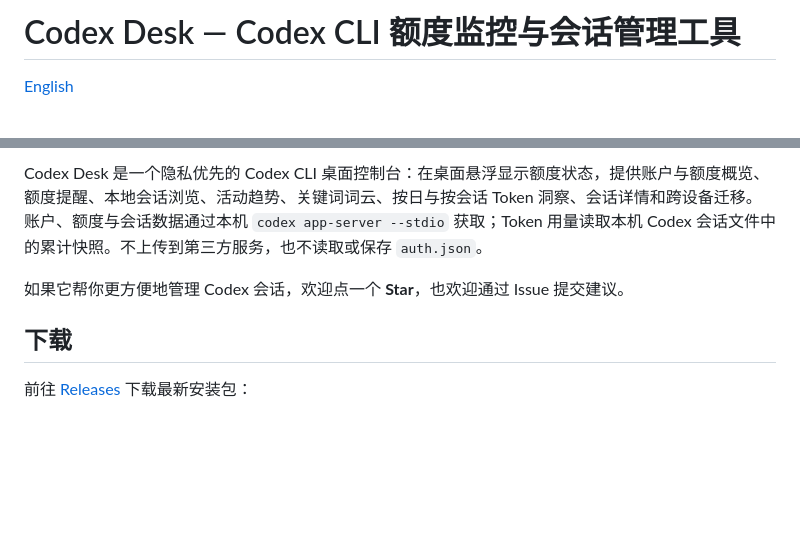
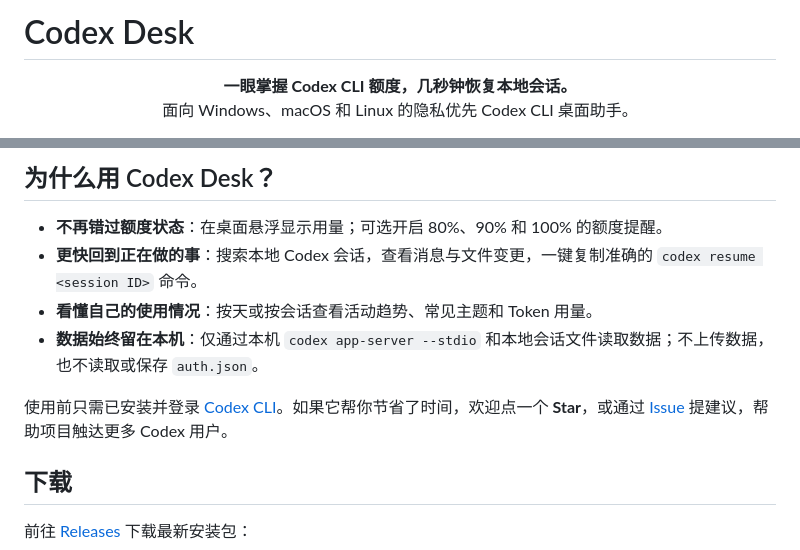
Before and after one commit to xiaotao-xiaotao/codex-desk, a Markdown page: README.zh-CN.md, 2 parts joined by grey strips. GitHub-like rendering; blank space fills up the shorter version.

Commit message:
docs: 优化中英文 README 文档内容和布局

```diff
--- a/README.zh-CN.md
+++ b/README.zh-CN.md
@@ -1,4 +1,7 @@
-# Codex Desk — Codex CLI 额度监控与会话管理工具
+# Codex Desk
 
-[English](README.md)
+<p align="center">
+  <strong>一眼掌握 Codex CLI 额度，几秒钟恢复本地会话。</strong><br />
+  面向 Windows、macOS 和 Linux 的隐私优先 Codex CLI 桌面助手。
+</p>
 
@@ -10,7 +18,12 @@
 
-Codex Desk 是一个隐私优先的 Codex CLI 桌面控制台：在桌面悬浮显示额度状态，提供账户与额度概览、额度提醒、本地会话浏览、活动趋势、关键词词云、按日与按会话 Token 洞察、会话详情和跨设备迁移。账户、额度与会话数据通过本机 `codex app-server --stdio` 获取；Token 用量读取本机 Codex 会话文件中的累计快照。不上传到第三方服务，也不读取或保存 `auth.json`。
+## 为什么用 Codex Desk？
 
-如果它帮你更方便地管理 Codex 会话，欢迎点一个 **Star**，也欢迎通过 Issue 提交建议。
+- **不再错过额度状态**：在桌面悬浮显示用量；可选开启 80%、90% 和 100% 的额度提醒。
+- **更快回到正在做的事**：搜索本地 Codex 会话，查看消息与文件变更，一键复制准确的 `codex resume <session ID>` 命令。
+- **看懂自己的使用情况**：按天或按会话查看活动趋势、常见主题和 Token 用量。
+- **数据始终留在本机**：仅通过本机 `codex app-server --stdio` 和本地会话文件读取数据；不上传数据，也不读取或保存 `auth.json`。
+
+使用前只需已安装并登录 [Codex CLI](https://github.com/openai/codex)。如果它帮你节省了时间，欢迎点一个 **Star**，或通过 [Issue](https://github.com/xiaotao-xiaotao/codex-desk/issues) 提建议，帮助项目触达更多 Codex 用户。
 
 ## 下载
 
```
Also changed, not shown: other parts of README.zh-CN.md (+9 -4 lines), README.md (+21 -10 lines).
